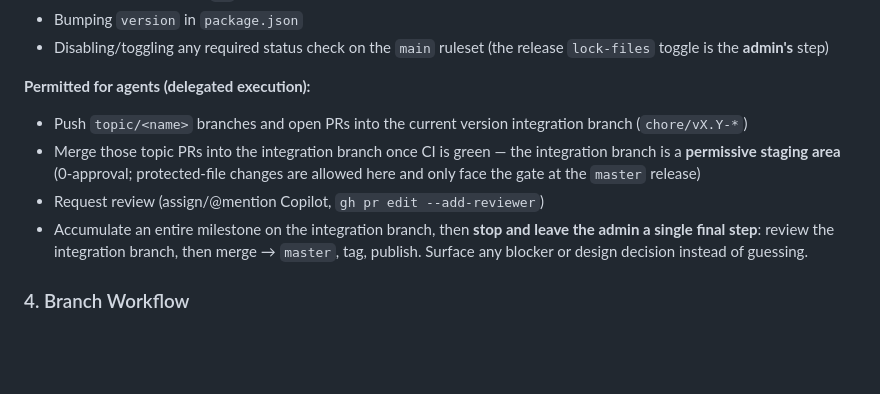
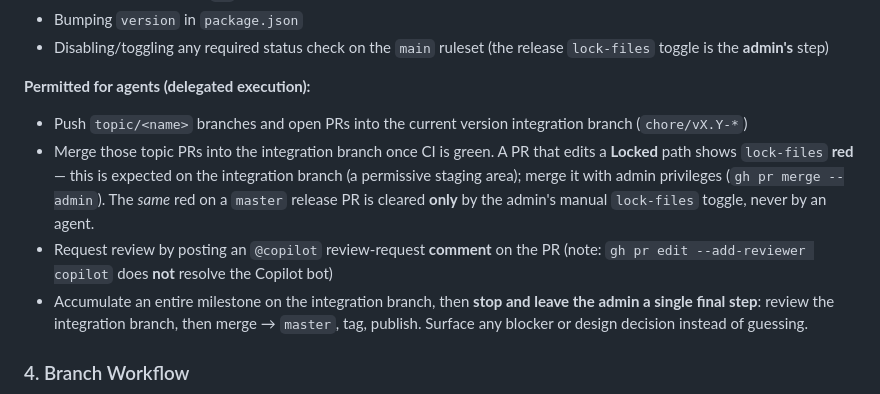
Before and after one commit to jml6m/fas-js, a Markdown page: AGENTS.md, the part around the change. Rendered like a GitHub page; blank space fills up the shorter version.

Commit message:
docs(agents): fix Copilot review-request mechanism + clarify expected lock-files red on locked-path PRs
- gh pr edit --add-reviewer copilot does not resolve; the working trigger is an
  @copilot review-request comment.
- Any PR editing a Locked path shows lock-files red; on the integration branch
  that's expected and admin-merged; on a master release PR only the admin's
  manual toggle clears it.

Surfaced by the v1.9 delegated-execution run.

Co-Authored-By: Claude Opus 4.8 (1M context) <noreply@anthropic.com>

```diff
--- a/AGENTS.md
+++ b/AGENTS.md
@@ -37,8 +37,8 @@ For unsupervised runs (e.g. automated fixes):
 **Permitted for agents (delegated execution):**
 
 - Push `topic/<name>` branches and open PRs into the current version integration branch (`chore/vX.Y-*`)
-- Merge those topic PRs into the integration branch once CI is green — the integration branch is a **permissive staging area** (0-approval; protected-file changes are allowed here and only face the gate at the `master` release)
-- Request review (assign/@mention Copilot, `gh pr edit --add-reviewer`)
+- Merge those topic PRs into the integration branch once CI is green. A PR that edits a **Locked** path shows `lock-files` **red** — this is expected on the integration branch (a permissive staging area); merge it with admin privileges (`gh pr merge --admin`). The *same* red on a `master` release PR is cleared **only** by the admin's manual `lock-files` toggle, never by an agent.
+- Request review by posting an `@copilot` review-request **comment** on the PR (note: `gh pr edit --add-reviewer copilot` does **not** resolve the Copilot bot)
 - Accumulate an entire milestone on the integration branch, then **stop and leave the admin a single final step**: review the integration branch, then merge → `master`, tag, publish. Surface any blocker or design decision instead of guessing.
 
 ### 4. Branch Workflow
```
